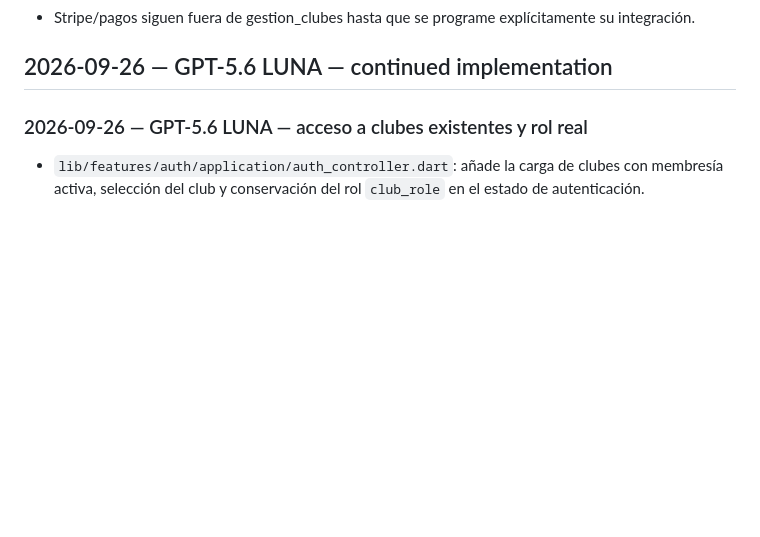
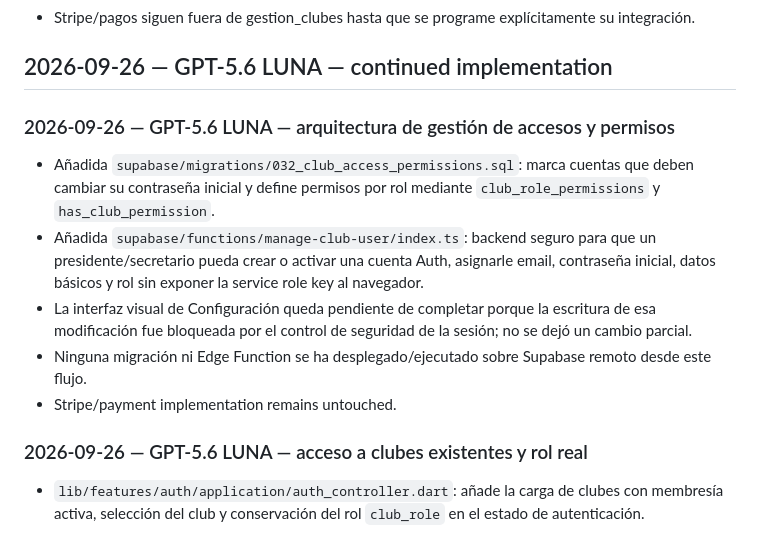
Before and after one commit to diezparaiso/gestion_clubes, a Markdown page: AI_CHANGELOG.md, the part around the change. Rendered like a GitHub page; blank space fills up the shorter version.

Commit message:
Documenta arquitectura de accesos y permisos - GPT-5.6 LUNA

```diff
--- a/AI_CHANGELOG.md
+++ b/AI_CHANGELOG.md
@@ -22,6 +22,15 @@ This file is the permanent handoff log between AI assistants working on this rep
 - Stripe/pagos siguen fuera de gestion_clubes hasta que se programe explícitamente su integración.
 
 ## 2026-09-26 — GPT-5.6 LUNA — continued implementation
+
+### 2026-09-26 — GPT-5.6 LUNA — arquitectura de gestión de accesos y permisos
+- Añadida `supabase/migrations/032_club_access_permissions.sql`: marca cuentas que deben cambiar su contraseña inicial y define permisos por rol mediante `club_role_permissions` y `has_club_permission`.
+- Añadida `supabase/functions/manage-club-user/index.ts`: backend seguro para que un presidente/secretario pueda crear o activar una cuenta Auth, asignarle email, contraseña inicial, datos básicos y rol sin exponer la service role key al navegador.
+- La interfaz visual de Configuración queda pendiente de completar porque la escritura de esa modificación fue bloqueada por el control de seguridad de la sesión; no se dejó un cambio parcial.
+- Ninguna migración ni Edge Function se ha desplegado/ejecutado sobre Supabase remoto desde este flujo.
+- Stripe/payment implementation remains untouched.
+
+
 
 ### 2026-09-26 — GPT-5.6 LUNA — acceso a clubes existentes y rol real
 - `lib/features/auth/application/auth_controller.dart`: añade la carga de clubes con membresía activa, selección del club y conservación del rol `club_role` en el estado de autenticación.
```
